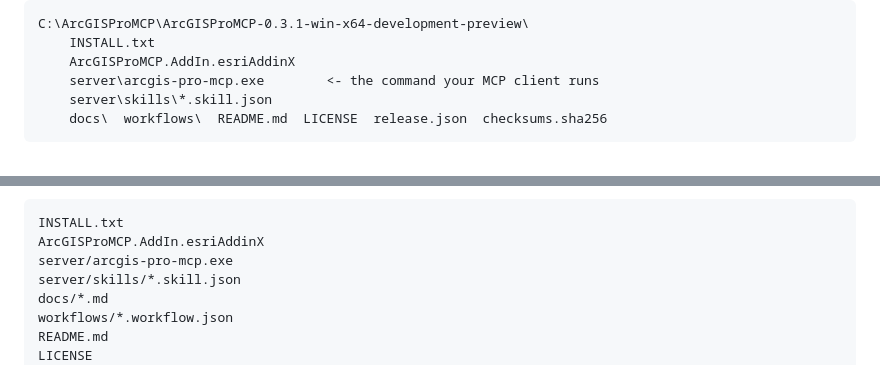
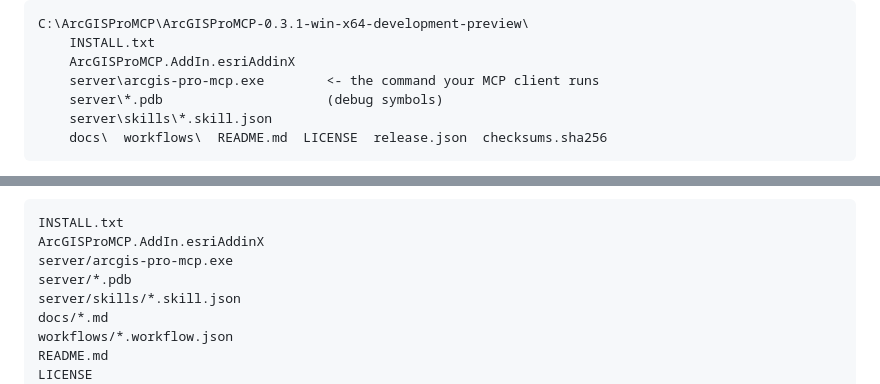
Before and after one commit to nicoazel/ArcGISPro.MCP, a Markdown page: docs/deployment.md, 2 parts joined by grey strips. Rendered like a GitHub page.

Commit message:
docs(deployment): list the debug symbols the bundle ships in server\
Co-Authored-By: Claude Opus 5.5 <noreply@anthropic.com>

````diff
--- a/docs/deployment.md
+++ b/docs/deployment.md
@@ -66,6 +66,7 @@ C:\ArcGISProMCP\ArcGISProMCP-0.3.1-win-x64-development-preview\
     INSTALL.txt
     ArcGISProMCP.AddIn.esriAddinX
     server\arcgis-pro-mcp.exe        <- the command your MCP client runs
+    server\*.pdb                     (debug symbols)
     server\skills\*.skill.json
     docs\  workflows\  README.md  LICENSE  release.json  checksums.sha256
 ```
@@ -281,6 +282,7 @@ The archive has one versioned root directory, `ArcGISProMCP-<version>-win-x64-de
 INSTALL.txt
 ArcGISProMCP.AddIn.esriAddinX
 server/arcgis-pro-mcp.exe
+server/*.pdb
 server/skills/*.skill.json
 docs/*.md
 workflows/*.workflow.json
````
